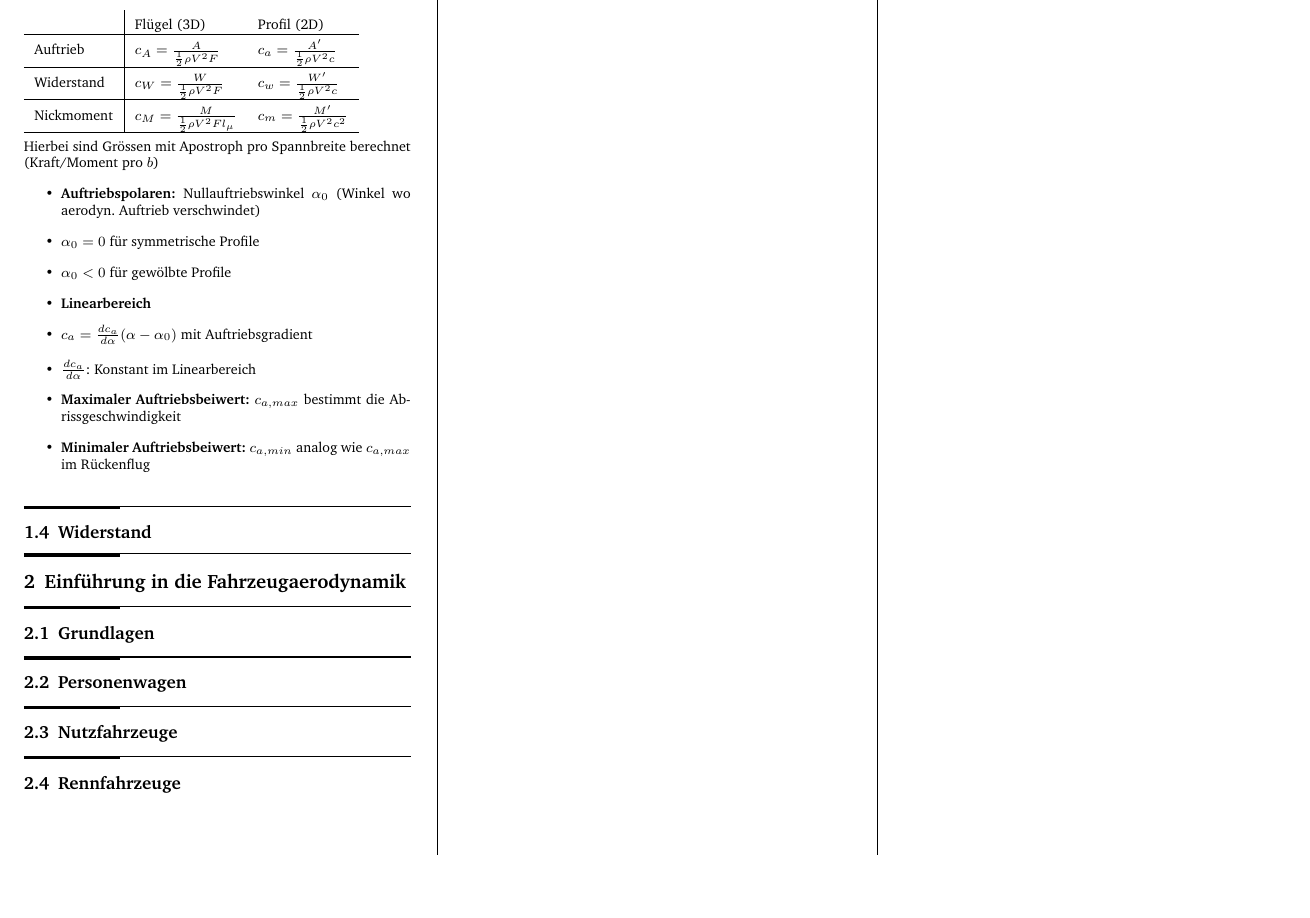
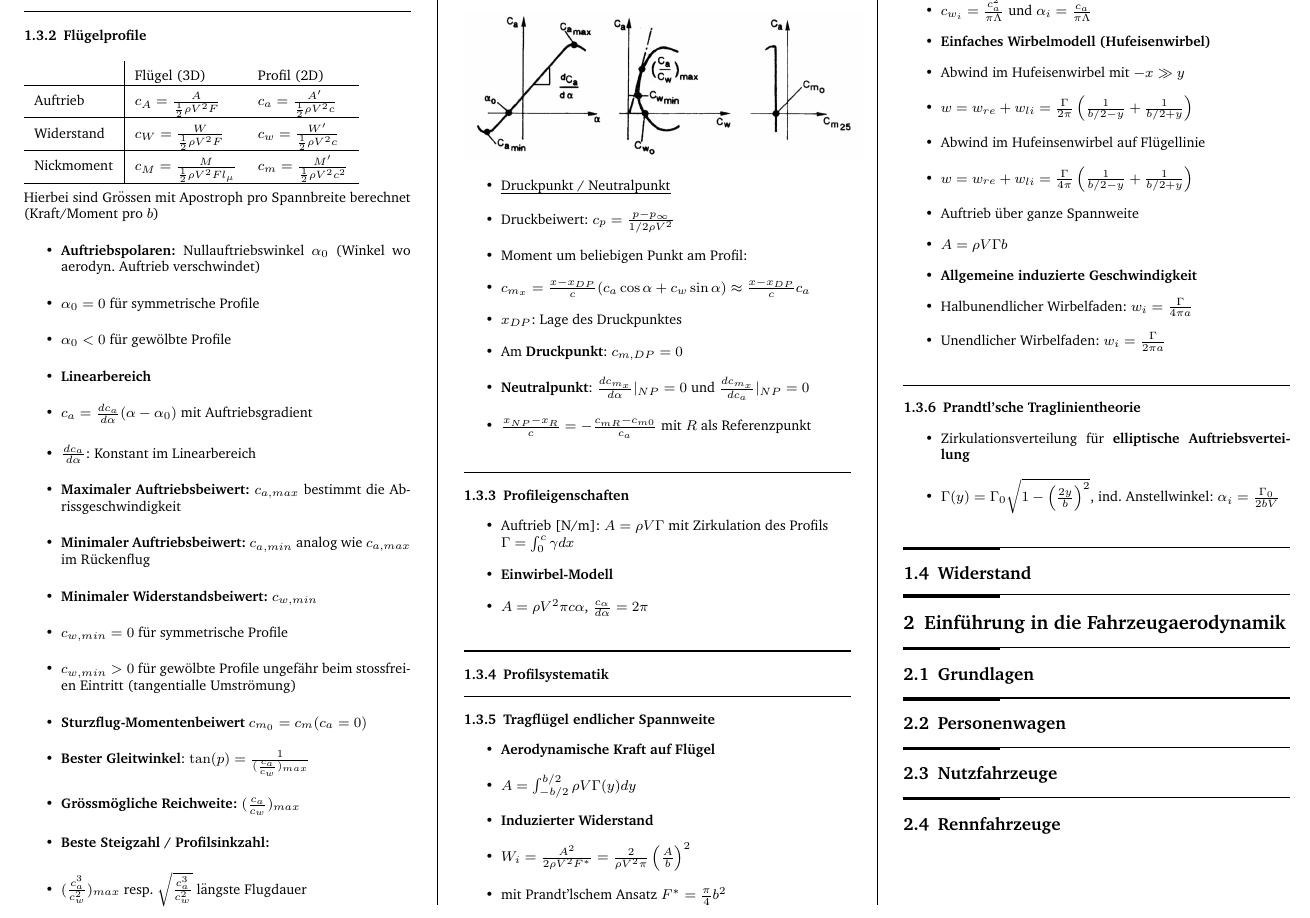
Before and after one commit to x-meienberg/msc-studies-aero, a LaTeX document (Summaries/Aerodynamik/FLUG_UND_FAHRZEUGAERODYNAMIK_SUMMARY_XKM.tex): part of page 2 of 2, cut at the place of the change, the shorter picture padded with empty space. Compiled offline with pdfLaTeX.

Commit message:
Add newest update

```diff
--- a/Summaries/Aerodynamik/FLUG_UND_FAHRZEUGAERODYNAMIK_SUMMARY_XKM.tex
+++ b/Summaries/Aerodynamik/FLUG_UND_FAHRZEUGAERODYNAMIK_SUMMARY_XKM.tex
@@ -170,8 +170,69 @@ Hierbei sind Grössen mit Apostroph pro Spannbreite berechnet (Kraft/Moment pro
     \item $\frac{dc_a}{d\alpha}$: Konstant im Linearbereich
     \item \textbf{Maximaler Auftriebsbeiwert:} $c_{a,max}$ bestimmt die Abrissgeschwindigkeit
     \item \textbf{Minimaler Auftriebsbeiwert:} $c_{a,min}$ analog wie $c_{a,max}$ im Rückenflug
+    \item \textbf{Minimaler Widerstandsbeiwert:} $c_{w,min}$
+    \item $c_{w,min} = 0$ für symmetrische Profile
+    \item $c_{w,min} > 0$ für gewölbte Profile ungefähr beim stossfreien Eintritt (tangentialle Umströmung)
+    \item \textbf{Sturzflug-Momentenbeiwert} $c_{m_0} = c_m(c_a = 0)$
+    \item \textbf{Bester Gleitwinkel}: $\tan(p) = \frac{1}{(\frac{c_a}{c_w})_{max}}$
+    \item \textbf{Grössmögliche Reichweite:} $(\frac{c_a}{c_w})_{max}$
+    \item \textbf{Beste Steigzahl / Profilsinkzahl:}
+    \item $(\frac{c_a^3}{c_w^2})_{max}$ resp. $\sqrt{\frac{c_a^3}{c_w^2}}$ längste Flugdauer
 \end{itemize}
 
+\begin{center}
+    \includegraphics[width = 8cm]{Aufstiegspolaren.png}
+\end{center}
+
+\begin{itemize}
+    \item \emph{Druckpunkt / Neutralpunkt}
+    \item Druckbeiwert: $c_p = \frac{p-p_\infty}{1/2 \rho V^2}$
+    \item Moment um beliebigen Punkt am Profil:
+    \item $c_{m_x}= \frac{x-x_{DP}}{c}(c_a \cos\alpha + c_w \sin\alpha) \approx \frac{x-x_{DP}}{c}c_a$
+    \item $x_{DP}$: Lage des Druckpunktes
+    \item Am \textbf{Druckpunkt}: $c_{m,DP} = 0$
+    \item \textbf{Neutralpunkt}: $\frac{dc_{m_x}}{d\alpha}\vert_{NP} = 0$ und $\frac{dc_{m_x}}{dc_a}\vert_{NP} = 0$
+    \item $\frac{x_{NP}-x_R}{c} = -\frac{c_{mR}-c_{m0}}{c_a}$ mit $R$ als Referenzpunkt
+\end{itemize}
+
+\subsubsection{Profileigenschaften}
+
+\begin{itemize}
+    \item Auftrieb [N/m]: $A= \rho V\Gamma$ mit Zirkulation des Profils \newline
+    $\Gamma = \int_0^c \gamma dx$
+    \item \textbf{Einwirbel-Modell}
+    \item $A = \rho V^2 \pi c \alpha$, $\frac{c_\alpha}{d\alpha} = 2\pi$
+\end{itemize}
+
+\subsubsection{Profilsystematik}
+
+\subsubsection{Tragflügel endlicher Spannweite}
+
+\begin{itemize}
+    \item \textbf{Aerodynamische Kraft auf Flügel}
+    \item $A = \int_{-b/2}^{b/2} \rho V \Gamma(y) dy$
+    \item \textbf{Induzierter Widerstand}
+    \item $W_i = \frac{A^2}{2\rho V^2F^*} = \frac{2}{\rho V^2 \pi}\left(\frac{A}{b}\right)^2$
+    \item mit Prandt'lschem Ansatz $F^* = \frac{\pi}{4}b^2$
+    \item $c_{w_i} = \frac{c_a^2}{\pi \Lambda}$ und $\alpha_i = \frac{c_a}{\pi \Lambda}$
+    \item \textbf{Einfaches Wirbelmodell (Hufeisenwirbel)}
+    \item Abwind im Hufeisenwirbel mit $-x \gg y$
+    \item $w = w_{re}+ w_{li} = \frac{\Gamma}{2\pi}\left(\frac{1}{b/2-y}+\frac{1}{b/2+y}\right)$
+    \item Abwind im Hufeinsenwirbel auf Flügellinie
+    \item $w = w_{re}+ w_{li} = \frac{\Gamma}{4\pi}\left(\frac{1}{b/2-y}+\frac{1}{b/2+y}\right)$
+    \item Auftrieb über ganze Spannweite
+    \item $A = \rho V \Gamma b$
+    \item \textbf{Allgemeine induzierte Geschwindigkeit}
+    \item Halbunendlicher Wirbelfaden: $w_i = \frac{\Gamma}{4\pi a}$
+    \item Unendlicher Wirbelfaden: $w_i = \frac{\Gamma}{2\pi a}$
+\end{itemize}
+
+\subsubsection{Prandtl'sche Traglinientheorie}
+
+\begin{itemize}
+    \item Zirkulationsverteilung für \textbf{elliptische Auftriebsverteilung}
+    \item $\Gamma(y) = \Gamma_0 \sqrt{1-\left(\frac{2y}{b}\right)^2}$, ind. Anstellwinkel: $\alpha_i = \frac{\Gamma_0}{2bV}$
+\end{itemize}
 
 \subsection{Widerstand}
 
```
Also changed, not shown: Summaries/Aerodynamik/Aufstiegspolaren.png (added), Summaries/Aerodynamik/FLUG_UND_FAHRZEUGAERODYNAMIK_SUMMARY_XKM.pdf, 5 other files.
